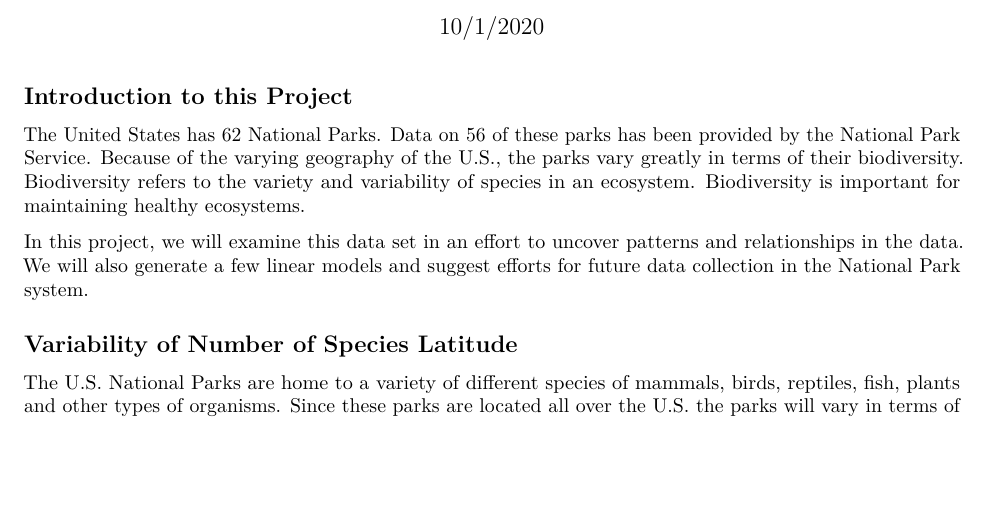
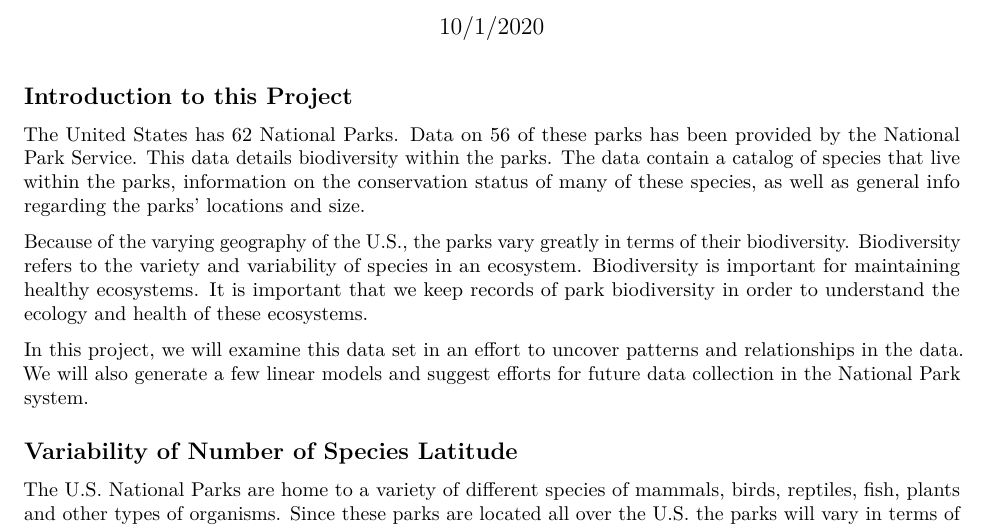
Before and after one commit to cacassid/bios611-project1, an R Markdown document (parks_report.Rmd): part of page 1 of 2, cut so that both start at the same text, the shorter picture padded with empty space. Rendered offline with R 4.5, knitr and Pandoc, then LaTeX, with nearby package versions; some code elsewhere in the file could not run offline.

Commit message:
Updated introduction paragraph

```diff
--- a/parks_report.Rmd
+++ b/parks_report.Rmd
@@ -14,7 +14,9 @@ knitr::opts_chunk$set(echo = TRUE)
 
 
 ## Introduction to this Project
-The United States has 62 National Parks. Data on 56 of these parks has been provided by the National Park Service. Because of the varying geography of the U.S., the parks vary greatly in terms of their biodiversity. Biodiversity refers to the variety and variability of species in an ecosystem. Biodiversity is important for maintaining healthy ecosystems.
+The United States has 62 National Parks. Data on 56 of these parks has been provided by the National Park Service. This data details biodiversity within the parks. The data contain a catalog of species that live within the parks, information on the conservation status of many of these species, as well as general info regarding the parks' locations and size.
+
+Because of the varying geography of the U.S., the parks vary greatly in terms of their biodiversity. Biodiversity refers to the variety and variability of species in an ecosystem. Biodiversity is important for maintaining healthy ecosystems. It is important that we keep records of park biodiversity in order to understand the ecology and health of these ecosystems.
 
 In this project, we will examine this data set in an effort to uncover patterns and relationships in the data. We will also generate a few linear models and suggest efforts for future data collection in the National Park system.
 
```
